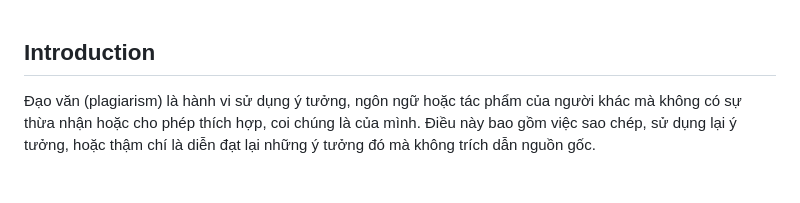
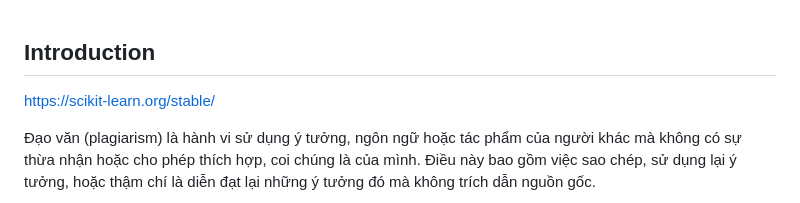
Before and after one commit to Theanh130124/MC_Plagiarism-Detector, a Markdown page: Readme.md, the part around the change. Rendered like a GitHub page; blank space fills up the shorter version.

```diff
--- a/Readme.md
+++ b/Readme.md
@@ -1,6 +1,6 @@
 <h2>Introduction</h2>
 
-
+https://scikit-learn.org/stable/
 
 Đạo văn (plagiarism) là hành vi sử dụng ý tưởng, ngôn ngữ hoặc tác phẩm của người khác mà không có sự thừa nhận hoặc cho phép thích hợp, coi chúng là của mình. Điều này bao gồm việc sao chép, sử dụng lại ý tưởng, hoặc thậm chí là diễn đạt lại những ý tưởng đó mà không trích dẫn nguồn gốc.
 
```
